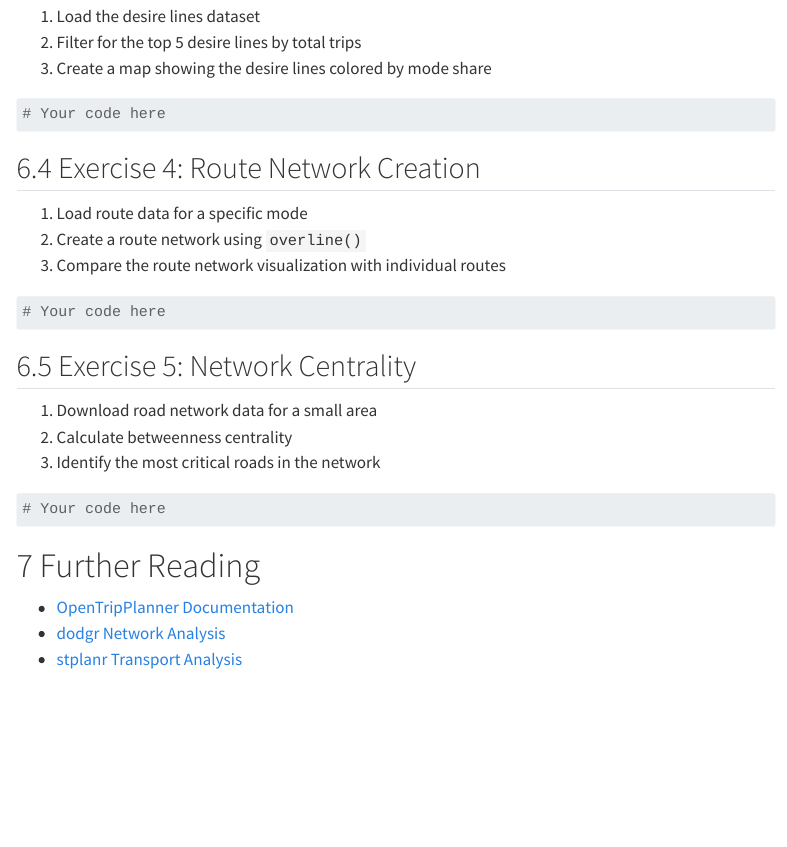
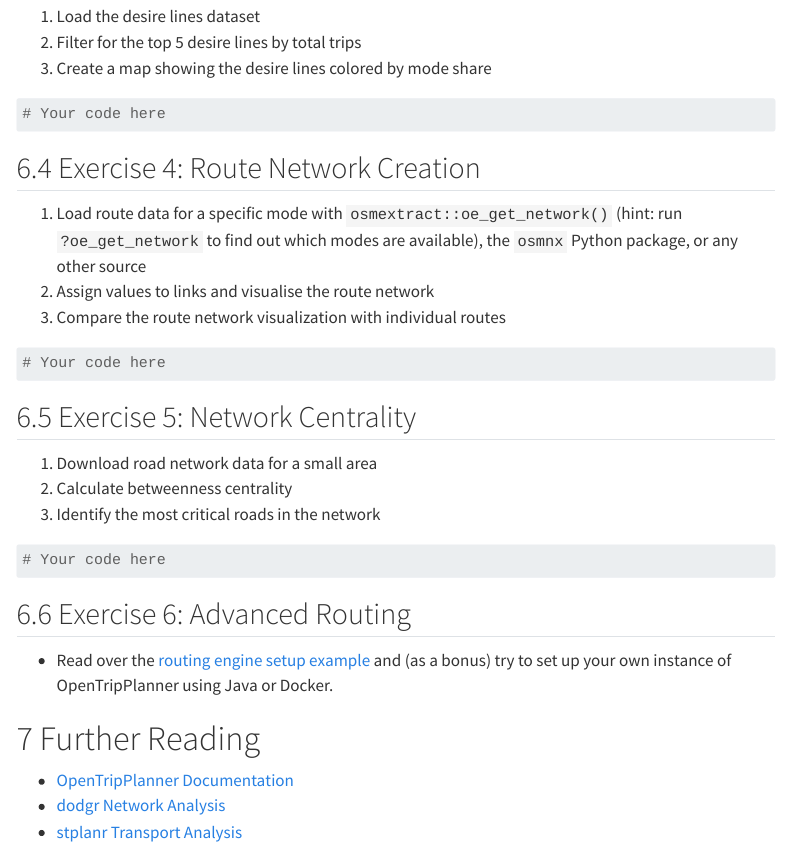
Before and after one commit to tdscience/dstp, a Quarto document (s5.qmd): the page in a window 1100 px wide, from 5970 px down. Rendered offline with R 4.5, knitr and Pandoc in place of Quarto, with nearby package versions; menus at the side of the page are left out; long lines of code are wrapped.

Commit message:
Add new routing exercise to p5

````diff
--- a/s5.qmd
+++ b/s5.qmd
@@ -326,8 +326,8 @@ tm_shape(centrality_sf) +
 
 ## Exercise 4: Route Network Creation
 
-1. Load route data for a specific mode
-2. Create a route network using `overline()`
+1. Load route data for a specific mode with `osmextract::oe_get_network()` (hint: run `?oe_get_network` to find out which modes are available), the `osmnx` Python package, or any other source
+2. Assign values to links and visualise the route network
 3. Compare the route network visualization with individual routes
 
 ```{r}
@@ -346,6 +346,10 @@ tm_shape(centrality_sf) +
 # Your code here
 ```
 
+## Exercise 6: Advanced Routing
+
+- Read over the [routing engine setup example](routing-engine.qmd) and (as a bonus) try to set up your own instance of OpenTripPlanner using Java or Docker.
+
 # Further Reading
 
 - [OpenTripPlanner Documentation](https://docs.opentripplanner.org/)
````
